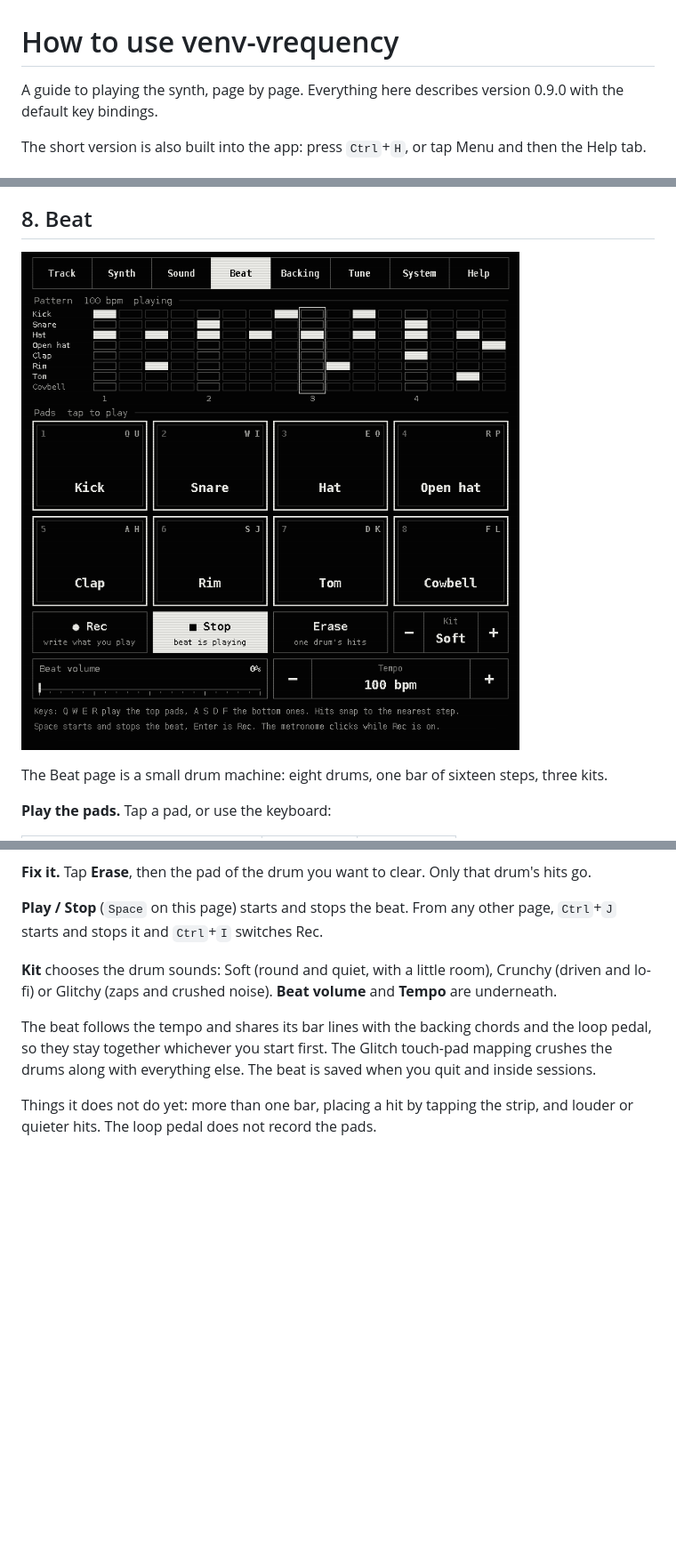
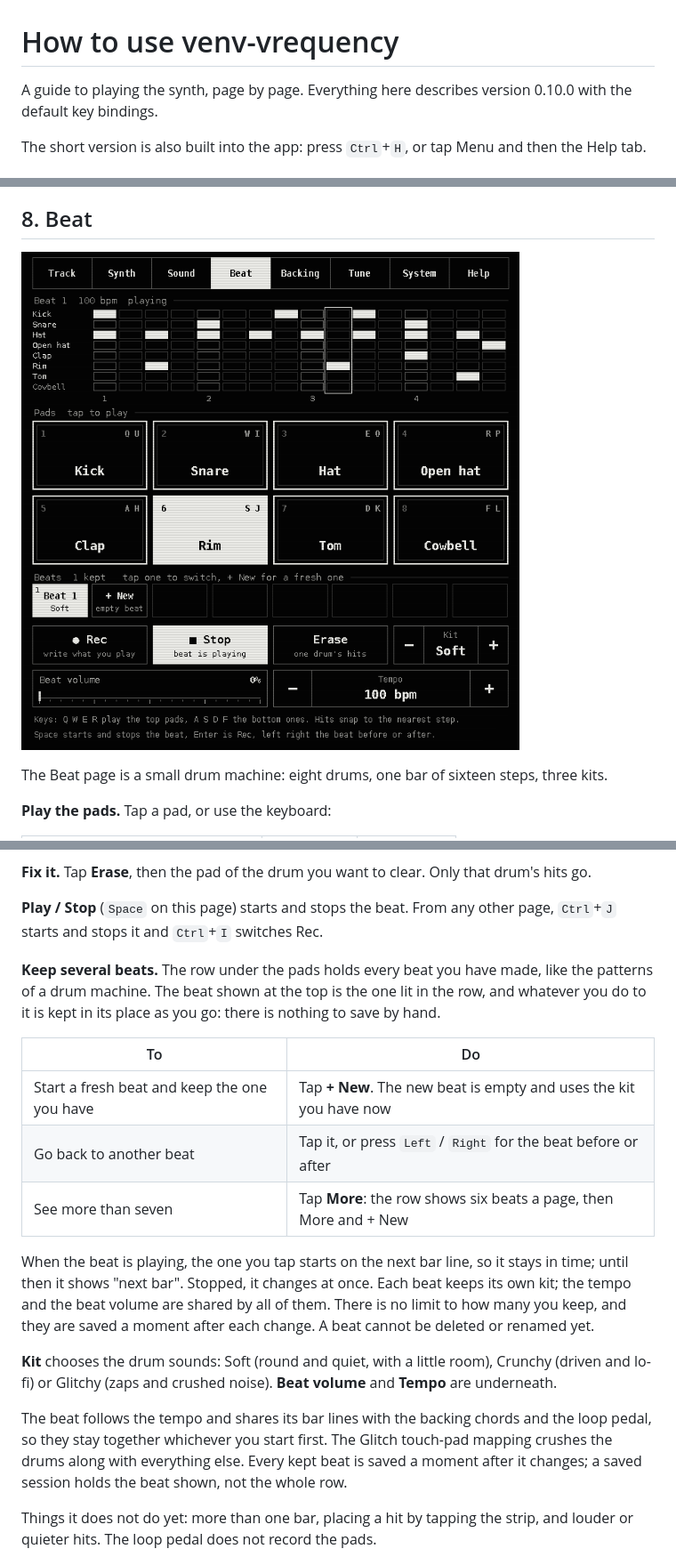
Before and after one commit to VENVIRONMENT/venv-vrequency, a Markdown page: docs/GUIDE.md, 3 parts joined by grey strips. Shown at 89% size. Drawn GitHub-style; pictures changed too: docs/shots/9-beat.png; blank space fills up the shorter version.

```diff
--- a/docs/GUIDE.md
+++ b/docs/GUIDE.md
@@ -1,6 +1,6 @@
 # How to use venv-vrequency
 
-A guide to playing the synth, page by page. Everything here describes version 0.9.0 with the
+A guide to playing the synth, page by page. Everything here describes version 0.10.0 with the
 default key bindings.
 
 The short version is also built into the app: press `Ctrl`+`H`, or tap Menu and then the Help tab.
@@ -259,12 +259,28 @@ fingers. While you are on this page the bottom row (`Z`‥`M`) still plays the l
 **Play / Stop** (`Space` on this page) starts and stops the beat. From any other page, `Ctrl`+`J`
 starts and stops it and `Ctrl`+`I` switches Rec.
 
+**Keep several beats.** The row under the pads holds every beat you have made, like the patterns
+of a drum machine. The beat shown at the top is the one lit in the row, and whatever you do to it is
+kept in its place as you go: there is nothing to save by hand.
+
+| To | Do |
+|---|---|
+| Start a fresh beat and keep the one you have | Tap **+ New**. The new beat is empty and uses the kit you have now |
+| Go back to another beat | Tap it, or press `Left` / `Right` for the beat before or after |
+| See more than seven | Tap **More**: the row shows six beats a page, then More and + New |
+
+When the beat is playing, the one you tap starts on the next bar line, so it stays in time; until
+then it shows "next bar". Stopped, it changes at once. Each beat keeps its own kit; the tempo and
+the beat volume are shared by all of them. There is no limit to how many you keep, and they are
+saved a moment after each change. A beat cannot be deleted or renamed yet.
+
 **Kit** chooses the drum sounds: Soft (round and quiet, with a little room), Crunchy (driven and
 lo-fi) or Glitchy (zaps and crushed noise). **Beat volume** and **Tempo** are underneath.
 
 The beat follows the tempo and shares its bar lines with the backing chords and the loop pedal, so
 they stay together whichever you start first. The Glitch touch-pad mapping crushes the drums along
-with everything else. The beat is saved when you quit and inside sessions.
+with everything else. Every kept beat is saved a moment after it changes; a saved session holds
+the beat shown, not the whole row.
 
 Things it does not do yet: more than one bar, placing a hit by tapping the strip, and louder or
 quieter hits. The loop pedal does not record the pads.
```
Also changed, not shown: README.md (+1 -0 lines), docs/STATUS.md (+8 -3 lines), docs/sketches/beat-slots.png (added), 10 other files.
